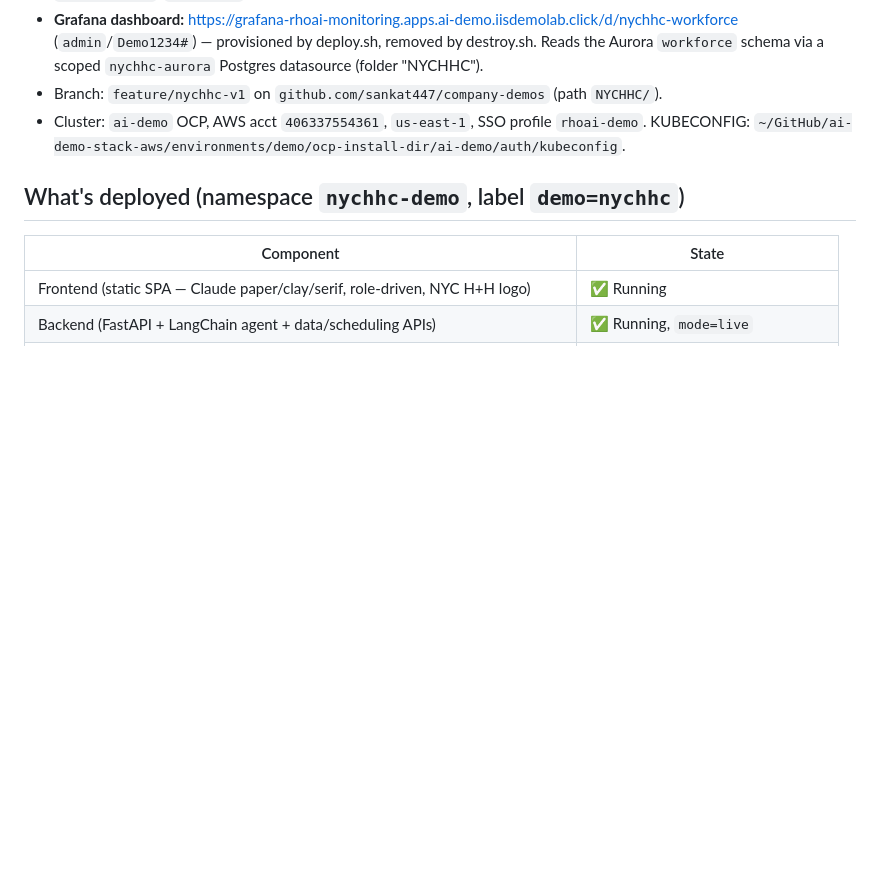
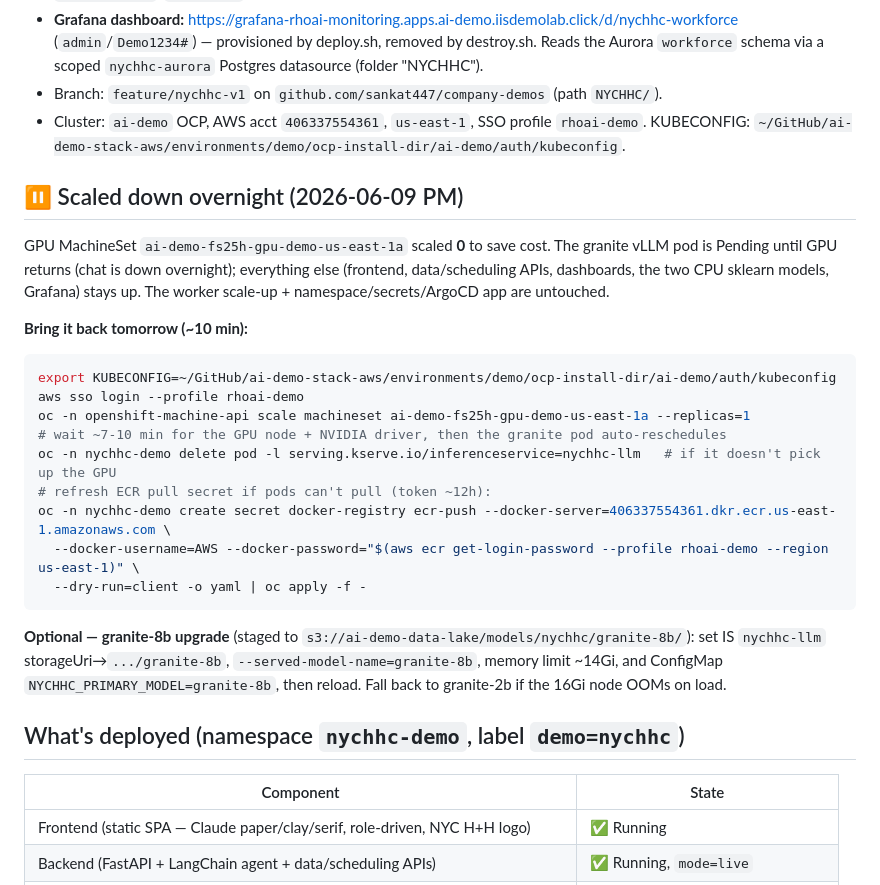
Before and after one commit to sankat447/company-demos, a Markdown page: NYCHHC/docs/STATUS.md, the part around the change. Rendered like a GitHub page; blank space fills up the shorter version.

````diff
--- a/NYCHHC/docs/STATUS.md
+++ b/NYCHHC/docs/STATUS.md
@@ -15,6 +15,30 @@
 - Branch: `feature/nychhc-v1` on `github.com/sankat447/company-demos` (path `NYCHHC/`).
 - Cluster: `ai-demo` OCP, AWS acct `406337554361`, `us-east-1`, SSO profile `rhoai-demo`.
   KUBECONFIG: `~/GitHub/ai-demo-stack-aws/environments/demo/ocp-install-dir/ai-demo/auth/kubeconfig`.
+
+## ⏸ Scaled down overnight (2026-06-09 PM)
+
+GPU MachineSet `ai-demo-fs25h-gpu-demo-us-east-1a` scaled **0** to save cost. The
+granite vLLM pod is Pending until GPU returns (chat is down overnight); everything
+else (frontend, data/scheduling APIs, dashboards, the two CPU sklearn models, Grafana)
+stays up. The worker scale-up + namespace/secrets/ArgoCD app are untouched.
+
+**Bring it back tomorrow (~10 min):**
+```bash
+export KUBECONFIG=~/GitHub/ai-demo-stack-aws/environments/demo/ocp-install-dir/ai-demo/auth/kubeconfig
+aws sso login --profile rhoai-demo
+oc -n openshift-machine-api scale machineset ai-demo-fs25h-gpu-demo-us-east-1a --replicas=1
+# wait ~7-10 min for the GPU node + NVIDIA driver, then the granite pod auto-reschedules
+oc -n nychhc-demo delete pod -l serving.kserve.io/inferenceservice=nychhc-llm   # if it doesn't pick up the GPU
+# refresh ECR pull secret if pods can't pull (token ~12h):
+oc -n nychhc-demo create secret docker-registry ecr-push --docker-server=406337554361.dkr.ecr.us-east-1.amazonaws.com \
+  --docker-username=AWS --docker-password="$(aws ecr get-login-password --profile rhoai-demo --region us-east-1)" \
+  --dry-run=client -o yaml | oc apply -f -
+```
+**Optional — granite-8b upgrade** (staged to `s3://ai-demo-data-lake/models/nychhc/granite-8b/`):
+set IS `nychhc-llm` storageUri→`.../granite-8b`, `--served-model-name=granite-8b`,
+memory limit ~14Gi, and ConfigMap `NYCHHC_PRIMARY_MODEL=granite-8b`, then reload. Fall
+back to granite-2b if the 16Gi node OOMs on load.
 
 ## What's deployed (namespace `nychhc-demo`, label `demo=nychhc`)
 
````
Also changed, not shown: NYCHHC/README.md (+12 -5 lines).
